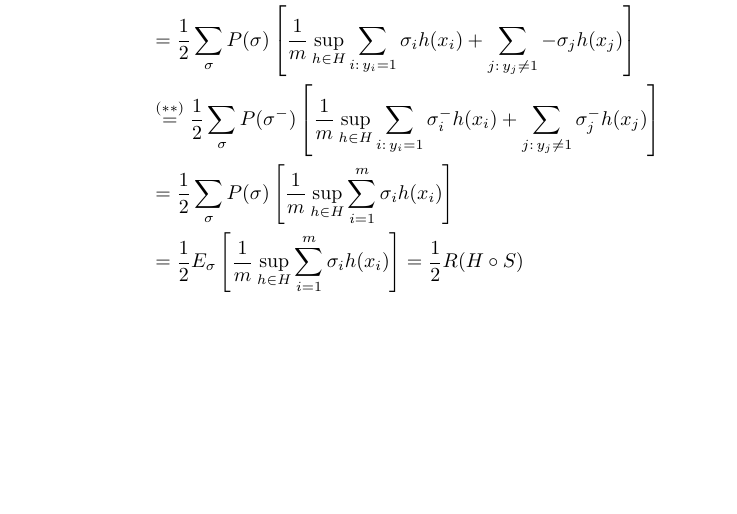
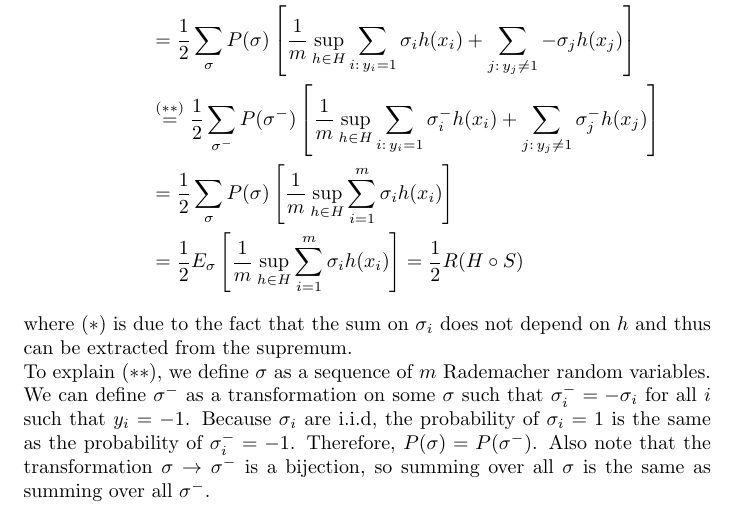
Before and after one commit to ben-eliav/ml_hw3, a LaTeX document (q1.tex): part of page 2 of 2, cut so that both start at the same text, the shorter picture padded with empty space. Compiled offline with pdfLaTeX.

Commit message:
added explaination for (*) and (**) in q1.tex

```diff
--- a/q1.tex
+++ b/q1.tex
@@ -29,3 +29,8 @@ Note that the $\{0,1\}$ loss $l(z_i, h)$ can be viewed as $\frac{1-h(x_i)y_i}{2}
     &= \frac{1}{2}\sum_{\sigma} P(\sigma)\left[\frac{1}{m}\sup_{h\in H}\sum_{i=1}^m \sigma_i h(x_i)\right] \\
     &= \frac{1}{2}E_\sigma\left[\frac{1}{m}\sup_{h\in H}\sum_{i=1}^m \sigma_i h(x_i)\right] = \frac{1}{2}R(H \circ S)
 \end{align*}
+where $(*)$ is due to the fact that the sum on $\sigma_i$ does not depend on $h$ and thus can be extracted from the supremum.\\
+To explain $(**)$, we define $\sigma$ as a sequence of $m$ Rademacher random variables. We can define $\sigma^-$ as
+a transformation on some $\sigma$ such that $\sigma^-_i = -\sigma_i$ for all $i$ such that $y_i = -1$. Because $\sigma_i$
+are i.i.d, the probability of $\sigma_i = 1$ is the same as the probability of $\sigma^-_i = -1$. Therefore, $P(\sigma) = P(\sigma^-)$.
+Also note that the transformation $\sigma \rightarrow \sigma^-$ is a bijection, so summing over all $\sigma$ is the same as summing over all $\sigma^-$.\\
```
Also changed, not shown: q1.pdf, q1.tex (7 more changed lines), 5 other files.
